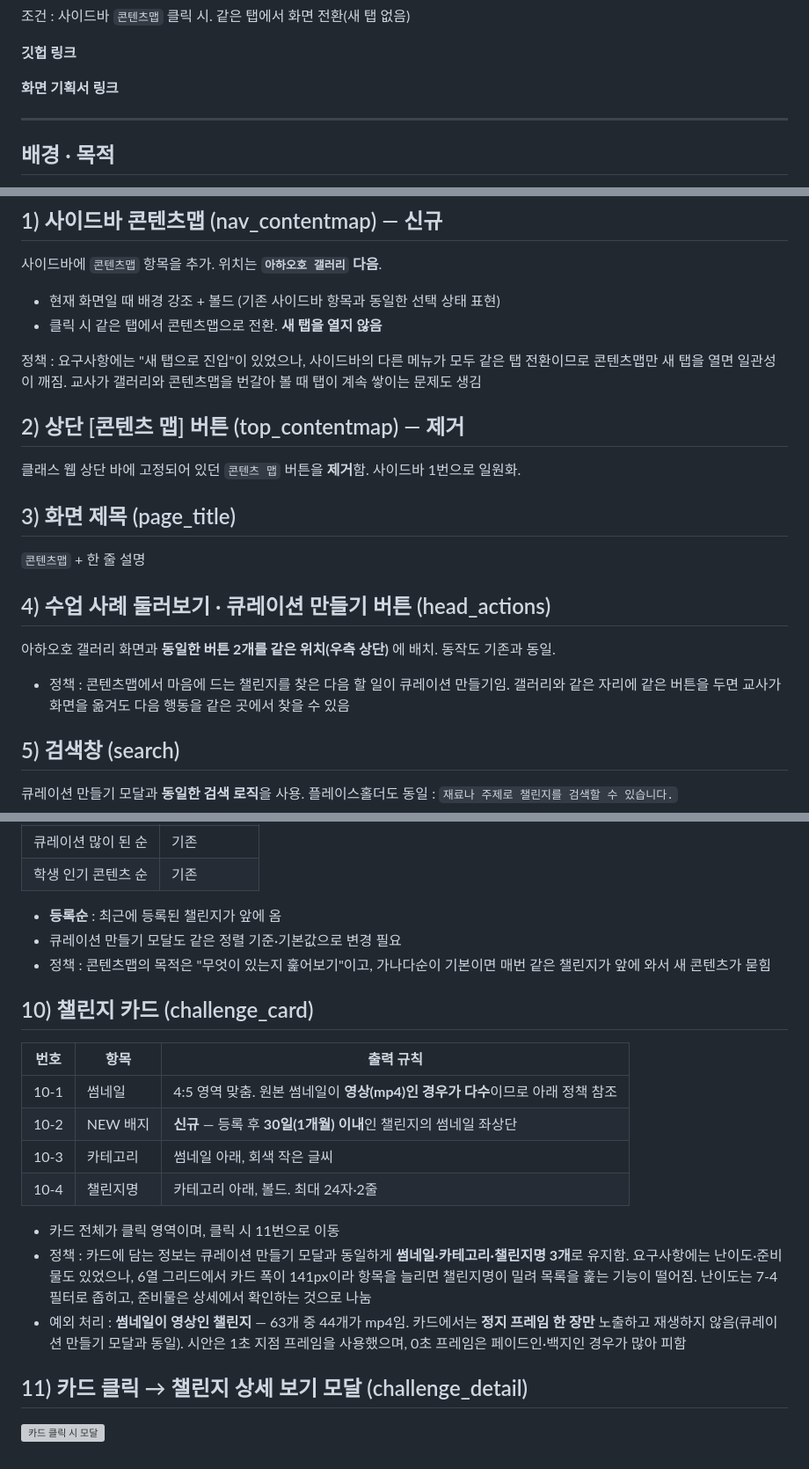
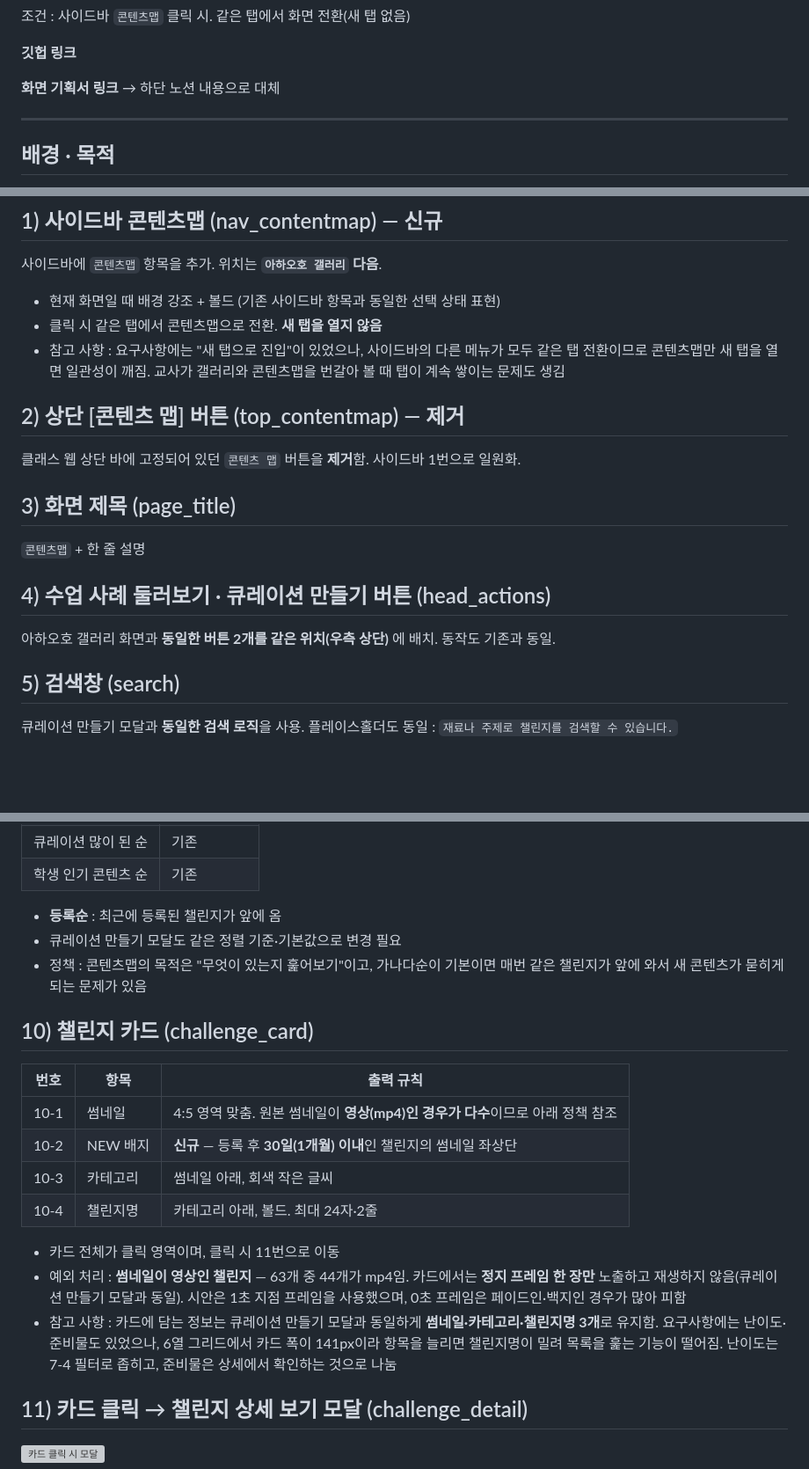
Before and after one commit to Future-Lab-META/ahhaohho-class-launch, a Markdown page: 콘텐츠맵_리뉴얼/기획서_콘텐츠맵_리뉴얼.md, 3 parts joined by grey strips. Shown at 88% size. GitHub-like rendering; blank space fills up the shorter version; grey boxes are pictures that could not be loaded.

Commit message:
기획서 수정본 반영 — 정책/참고 사항 표기 정리, 인수 기준 17항목
Co-Authored-By: Claude Opus 5 <noreply@anthropic.com>

```diff
--- a/콘텐츠맵_리뉴얼/기획서_콘텐츠맵_리뉴얼.md
+++ b/콘텐츠맵_리뉴얼/기획서_콘텐츠맵_리뉴얼.md
@@ -6,7 +6,7 @@ Page ID :  화면명 : **콘텐츠맵** / 경로 : 클래스 웹 > 사이드바
 
 **깃헙 링크**
 
-**화면 기획서 링크**
+**화면 기획서 링크** → 하단 노션 내용으로 대체
 
 ---
 
@@ -63,8 +63,7 @@ Page ID :  화면명 : **콘텐츠맵** / 경로 : 클래스 웹 > 사이드바
 
 - 현재 화면일 때 배경 강조 + 볼드 (기존 사이드바 항목과 동일한 선택 상태 표현)
 - 클릭 시 같은 탭에서 콘텐츠맵으로 전환. **새 탭을 열지 않음**
-
-정책 : 요구사항에는 "새 탭으로 진입"이 있었으나, 사이드바의 다른 메뉴가 모두 같은 탭 전환이므로 콘텐츠맵만 새 탭을 열면 일관성이 깨짐. 교사가 갤러리와 콘텐츠맵을 번갈아 볼 때 탭이 계속 쌓이는 문제도 생김
+- 참고 사항 : 요구사항에는 "새 탭으로 진입"이 있었으나, 사이드바의 다른 메뉴가 모두 같은 탭 전환이므로 콘텐츠맵만 새 탭을 열면 일관성이 깨짐. 교사가 갤러리와 콘텐츠맵을 번갈아 볼 때 탭이 계속 쌓이는 문제도 생김
 
 ## 2) 상단 [콘텐츠 맵] 버튼 (top_contentmap) — 제거
 
@@ -77,8 +76,6 @@ Page ID :  화면명 : **콘텐츠맵** / 경로 : 클래스 웹 > 사이드바
 ## 4) 수업 사례 둘러보기 · 큐레이션 만들기 버튼 (head_actions)
 
 아하오호 갤러리 화면과 **동일한 버튼 2개를 같은 위치(우측 상단)** 에 배치. 동작도 기존과 동일.
-
-- 정책 : 콘텐츠맵에서 마음에 드는 챌린지를 찾은 다음 할 일이 큐레이션 만들기임. 갤러리와 같은 자리에 같은 버튼을 두면 교사가 화면을 옮겨도 다음 행동을 같은 곳에서 찾을 수 있음
 
 ## 5) 검색창 (search)
 
@@ -109,7 +106,7 @@ Page ID :  화면명 : **콘텐츠맵** / 경로 : 클래스 웹 > 사이드바
 
 - **등록순** : 최근에 등록된 챌린지가 앞에 옴
 - 큐레이션 만들기 모달도 같은 정렬 기준·기본값으로 변경 필요
-- 정책 : 콘텐츠맵의 목적은 "무엇이 있는지 훑어보기"이고, 가나다순이 기본이면 매번 같은 챌린지가 앞에 와서 새 콘텐츠가 묻힘
+- 정책 : 콘텐츠맵의 목적은 "무엇이 있는지 훑어보기"이고, 가나다순이 기본이면 매번 같은 챌린지가 앞에 와서 새 콘텐츠가 묻히게 되는 문제가 있음
 
 ## 10) 챌린지 카드 (challenge_card)
 
@@ -121,8 +118,8 @@ Page ID :  화면명 : **콘텐츠맵** / 경로 : 클래스 웹 > 사이드바
 | 10-4 | 챌린지명 | 카테고리 아래, 볼드. 최대 24자·2줄 |
 
 - 카드 전체가 클릭 영역이며, 클릭 시 11번으로 이동
-- 정책 : 카드에 담는 정보는 큐레이션 만들기 모달과 동일하게 **썸네일·카테고리·챌린지명 3개**로 유지함. 요구사항에는 난이도·준비물도 있었으나, 6열 그리드에서 카드 폭이 141px이라 항목을 늘리면 챌린지명이 밀려 목록을 훑는 기능이 떨어짐. 난이도는 7-4 필터로 좁히고, 준비물은 상세에서 확인하는 것으로 나눔
 - 예외 처리 : **썸네일이 영상인 챌린지** — 63개 중 44개가 mp4임. 카드에서는 **정지 프레임 한 장만** 노출하고 재생하지 않음(큐레이션 만들기 모달과 동일). 시안은 1초 지점 프레임을 사용했으며, 0초 프레임은 페이드인·백지인 경우가 많아 피함
+- 참고 사항 : 카드에 담는 정보는 큐레이션 만들기 모달과 동일하게 **썸네일·카테고리·챌린지명 3개**로 유지함. 요구사항에는 난이도·준비물도 있었으나, 6열 그리드에서 카드 폭이 141px이라 항목을 늘리면 챌린지명이 밀려 목록을 훑는 기능이 떨어짐. 난이도는 7-4 필터로 좁히고, 준비물은 상세에서 확인하는 것으로 나눔
 
 ## 11) 카드 클릭 → 챌린지 상세 보기 모달 (challenge_detail)
 
```
Also changed, not shown: other parts of 콘텐츠맵_리뉴얼/기획서_콘텐츠맵_리뉴얼.md (+0 -1 lines).
